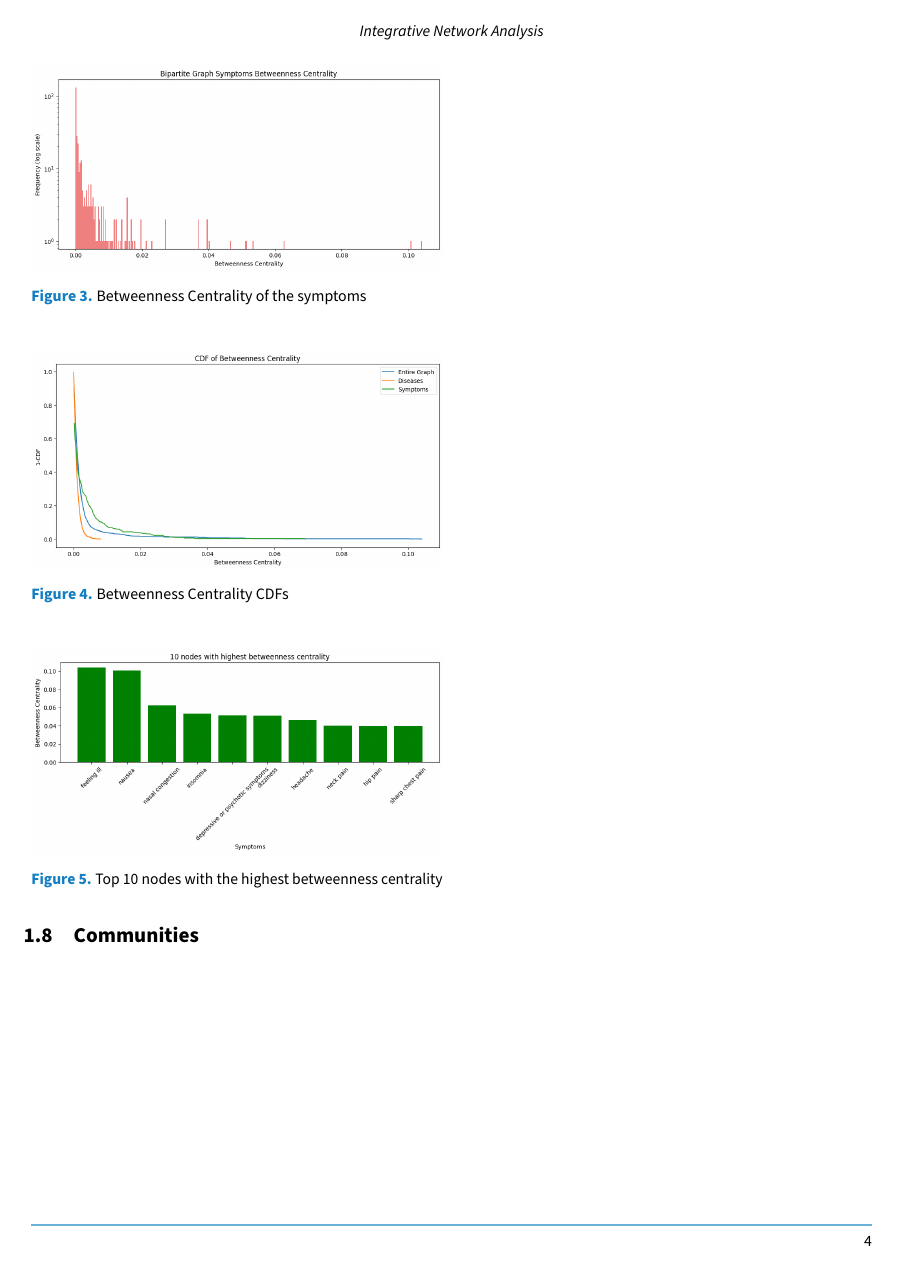
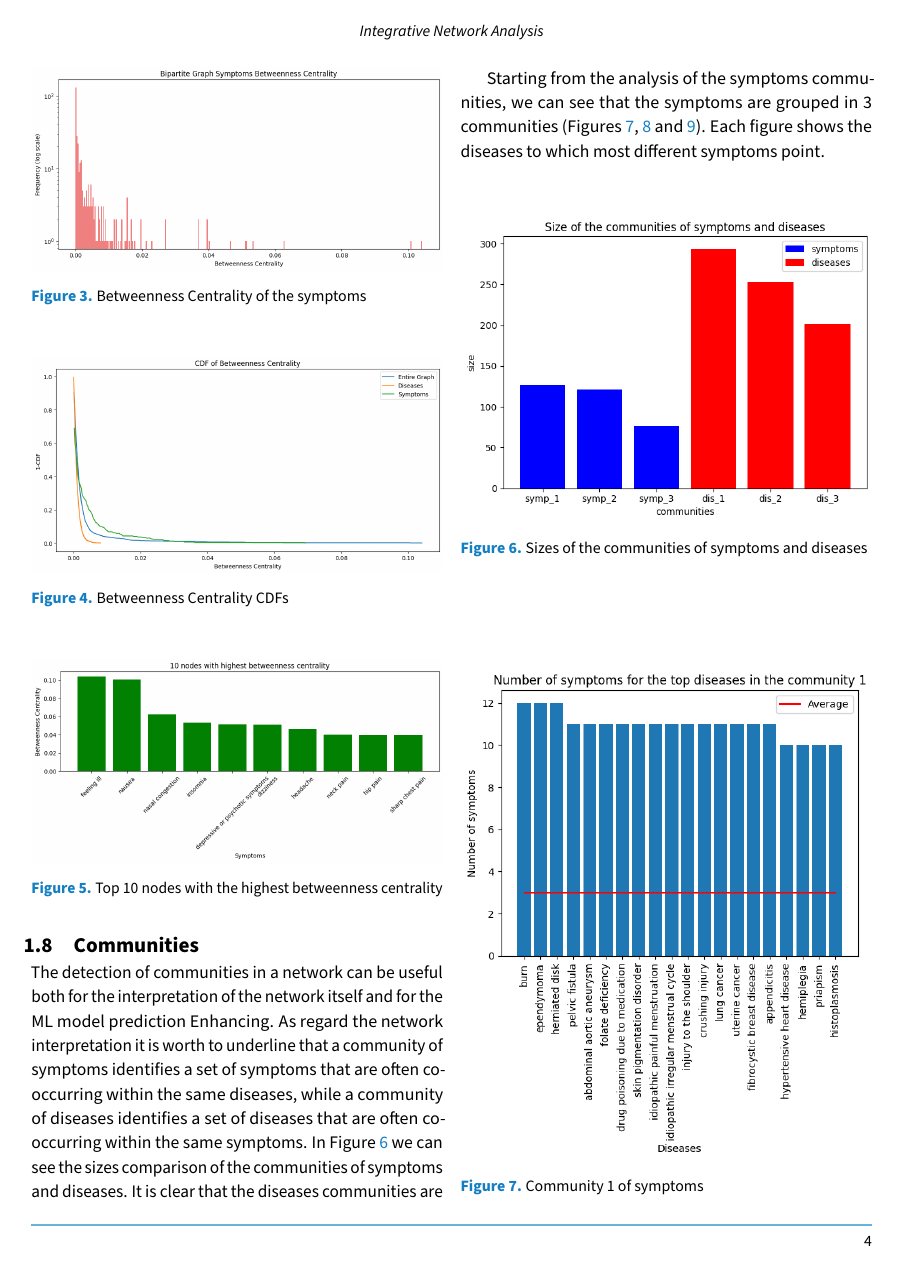
Before and after one commit to DavideLigari/disease-prediction, a LaTeX document (report/report.tex, which reads report/sections/results_network.tex): page 4 of 5 before the commit and page 4 of 6 after it. Compiled offline with pdfLaTeX.

Commit message:
writing report

```diff
--- a/report/sections/results_network.tex
+++ b/report/sections/results_network.tex
@@ -64,3 +64,24 @@ reasonable that they are the most generic symptoms.
 
 \subsection{Communities}
 % BEGIN: communities
+The detection of communities in a network can be useful both for the interpretation of the network itself and for the ML model prediction Enhancing.
+As regard the network interpretation it is worth to underline that a community of symptoms identifies a set of symptoms that are
+often co-occurring within the same diseases, while a community of diseases identifies a set of diseases that are often co-occurring within the same symptoms.
+In Figure \ref{fig:com_sizes_all} we can see the sizes comparison of the communities of symptoms and diseases. It is clear that the diseases communities are
+
+
+Starting from the analysis of the symptoms communities, we can see that the symptoms are grouped in 3 communities (Figures \ref{fig:com1_symptoms},
+\ref{fig:com2_symptoms} and \ref{fig:com3_symptoms}). Each figure shows the diseases to which most different symptoms point.
+
+
+\begin{figure}[H]
+    \centering
+    \includegraphics[width=1\columnwidth]{com_sizes_all.png}
+    \caption{Sizes of the communities of symptoms and diseases}
+    \label{fig:com_sizes_all}
+\end{figure}
+
+\begin{figure}[H]
+    \centering
+    \includegraphics[width=1\columnwidth]{com1_symptoms.png}
+    \caption{Community 1 of symptoms}
@@ -66,0 +95,2 @@ reasonable that they are the most generic symptoms.
+    \label{fig:com2_symptoms}
+\end{figure}
```
Also changed, not shown: code/scripts/plots.py (+5 -2 lines), report/images/com1_diseases.png (added), report/images/com1_symptoms.png (added), report/images/com2_diseases.png (added), report/images/com2_symptoms.png (added), report/images/com3_diseases.png (added), report/images/com3_symptoms.png (added), report/images/com_sizes_all.png (added), report/report.pdf, report/sections/results_network.tex (15 more changed lines).
